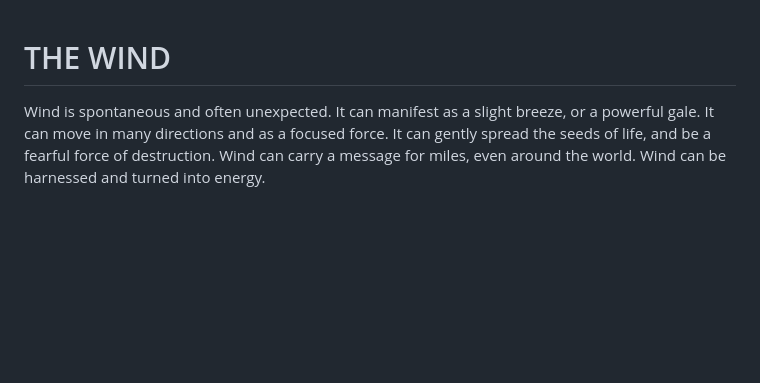
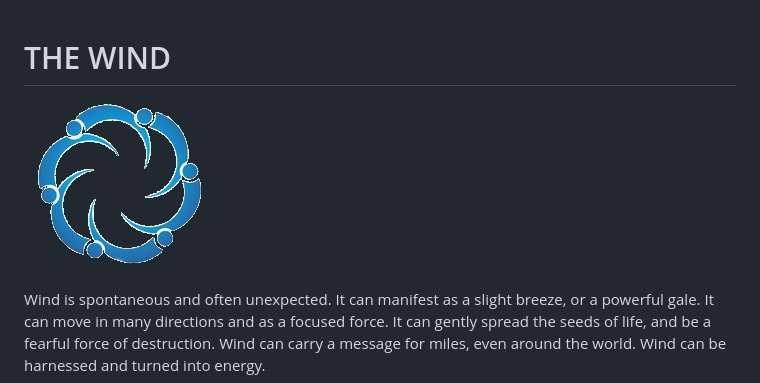
Before and after one commit to n8fr8/WindFarm, a Markdown page: README.md, the part around the change. Rendered like a GitHub page; pictures changed too: doc/img/wind.png (added); blank space fills up the shorter version.

Commit message:
add events, update readme with image

```diff
--- a/README.md
+++ b/README.md
@@ -1,4 +1,6 @@
 # THE WIND
+
+![logo](doc/img/wind.png)
 
 Wind is spontaneous and often unexpected. It can manifest as a slight breeze, or a powerful gale. It can move in many directions and as a focused force. It can gently spread the seeds of life, and be a fearful force of destruction. Wind can carry a message for miles, even around the world. Wind can be harnessed and turned into energy.
 
```
Also changed, not shown: events/2015/WindFarm0-Harvard-2015.md (added, +1 -0 lines).
